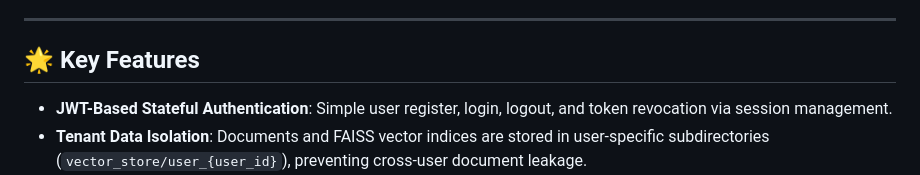
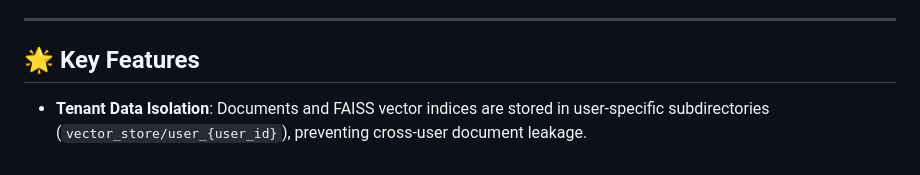
Before and after one commit to thetanvibhardwaj/Local-Document-Chat, a Markdown page: README.md, the part around the change. Drawn GitHub-style.

```diff
--- a/README.md
+++ b/README.md
@@ -8,7 +8,6 @@ This project is built using a clean, modular architecture combining a **FastAPI*
 
 ## 🌟 Key Features
 
-- **JWT-Based Stateful Authentication**: Simple user register, login, logout, and token revocation via session management.
 - **Tenant Data Isolation**: Documents and FAISS vector indices are stored in user-specific subdirectories (`vector_store/user_{user_id}`), preventing cross-user document leakage.
 - **Fast, Local Text Processing**:
   - Loaders for **PDF**, **DOCX**, and **TXT** files.
```
